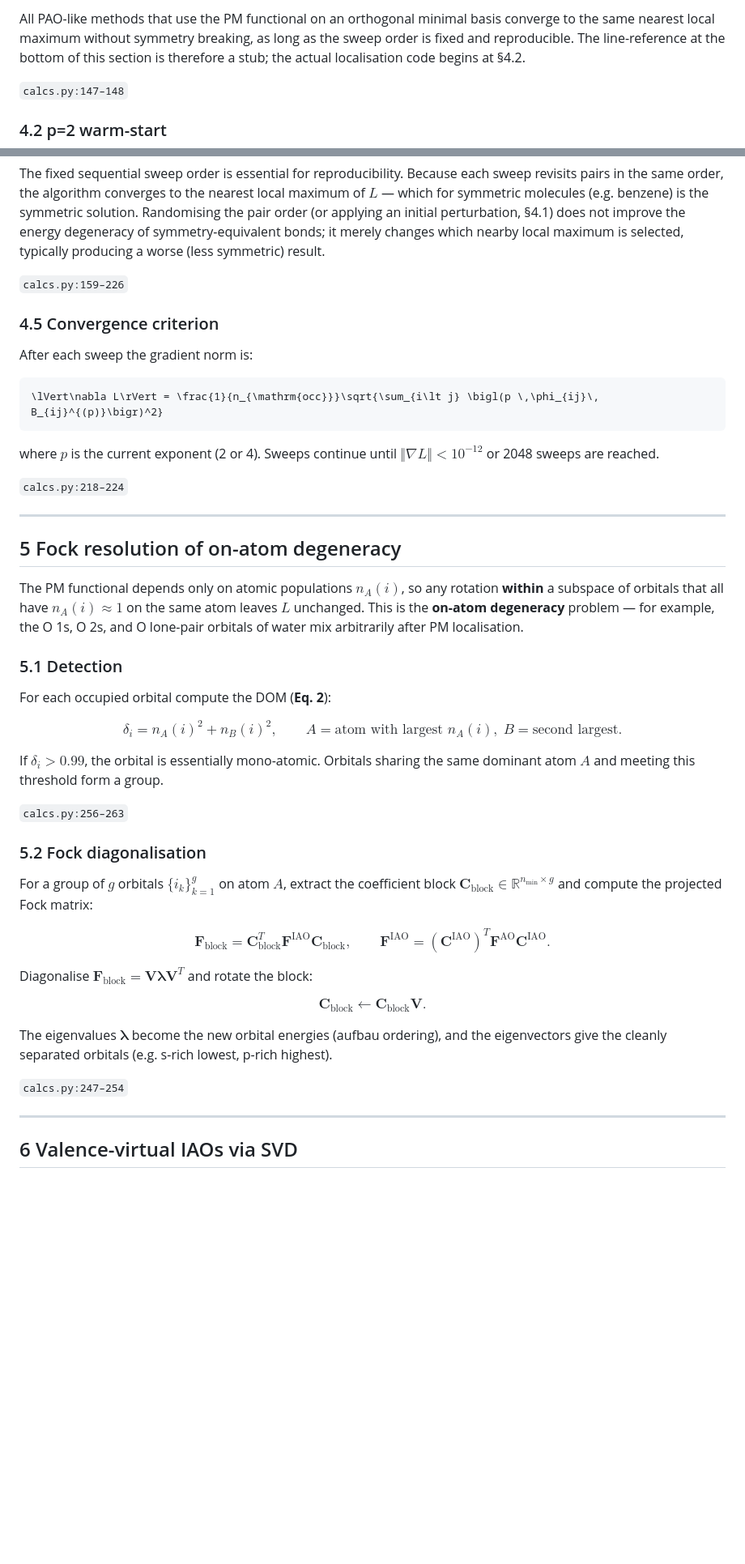
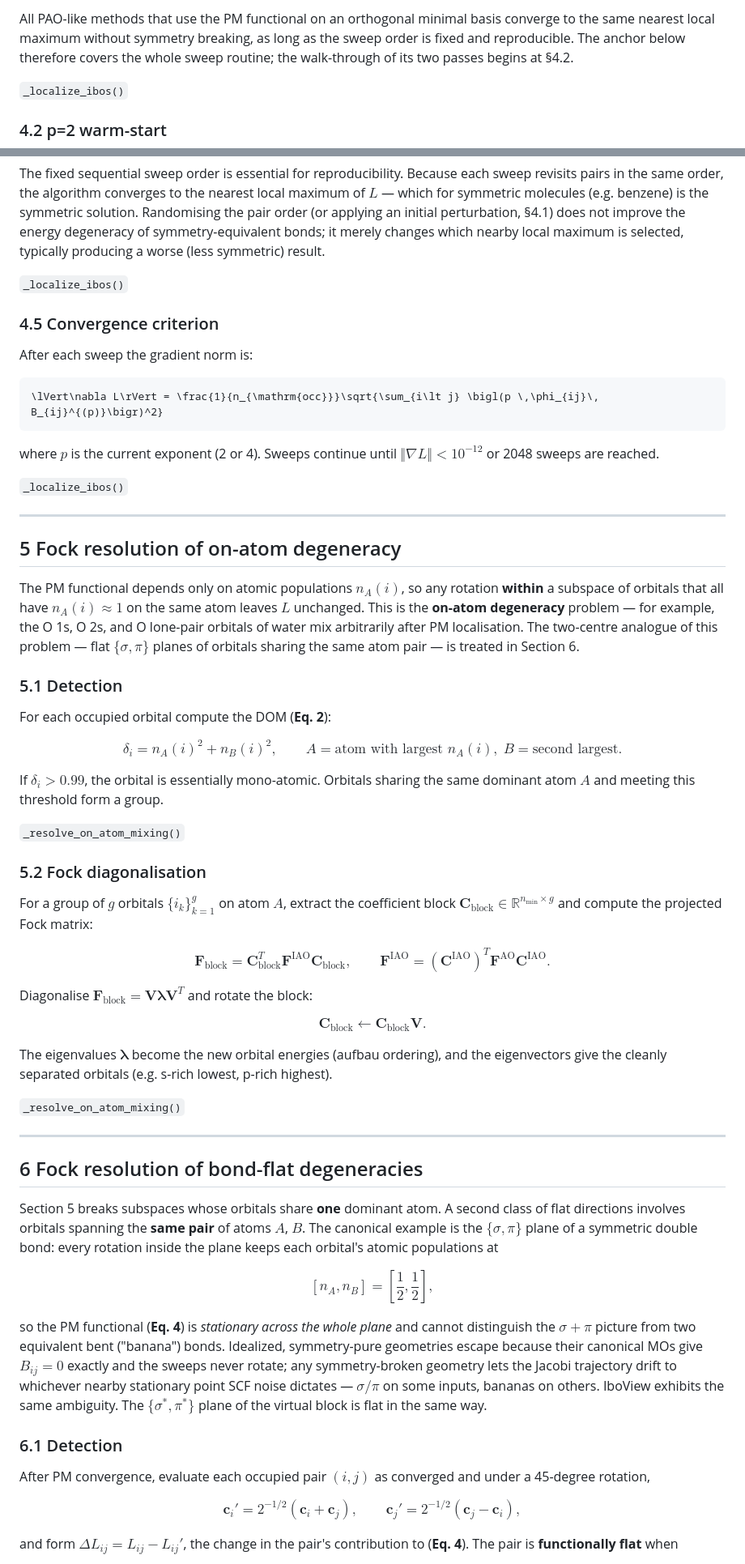
Before and after one commit to exergonic/avo_ibo, a Markdown page: mathematics/mathematics.md, 2 parts joined by grey strips. Shown at 81% size. Rendered like a GitHub page; blank space fills up the shorter version.

```diff
--- a/mathematics/mathematics.md
+++ b/mathematics/mathematics.md
@@ -223,10 +223,10 @@ nearest local maximum for the fixed sequential sweep order
 All PAO-like methods that use the PM functional on an orthogonal
 minimal basis converge to the same nearest local maximum without
 symmetry breaking, as long as the sweep order is fixed and
-reproducible.  The line-reference at the bottom of this section
-is therefore a stub; the actual localisation code begins at §4.2.
+reproducible.  The anchor below therefore covers the whole sweep
+routine; the walk-through of its two passes begins at §4.2.
 
-`calcs.py:147–148`
+`_localize_ibos()`
 
 ### 4.2 p=2 warm-start
 
@@ -299,7 +299,7 @@ improve the energy degeneracy of symmetry-equivalent bonds; it
 merely changes which nearby local maximum is selected, typically
 producing a worse (less symmetric) result.
 
-`calcs.py:159–226`
+`_localize_ibos()`
 
 ### 4.5 Convergence criterion
 
@@ -312,7 +312,7 @@ After each sweep the gradient norm is:
 where $p$ is the current exponent (2 or 4).  Sweeps continue until
 $\Vert\nabla L\Vert < 10^{-12}$ or 2048 sweeps are reached.
 
-`calcs.py:218–224`
+`_localize_ibos()`
 
 ---
 
@@ -322,7 +322,9 @@ The PM functional depends only on atomic populations $n_A(i)$, so any
 rotation **within** a subspace of orbitals that all have $n_A(i) \approx 1$
 on the same atom leaves $L$ unchanged.  This is the **on-atom degeneracy**
 problem — for example, the O 1s, O 2s, and O lone-pair orbitals of water
-mix arbitrarily after PM localisation.
+mix arbitrarily after PM localisation.  The two-centre analogue
+of this problem — flat $\{\sigma, \pi\}$ planes of orbitals sharing
+the same atom pair — is treated in Section 6.
 
 ### 5.1 Detection
 
@@ -338,7 +340,7 @@ If $\delta_i > 0.99$, the orbital is essentially mono-atomic.
 Orbitals sharing the same dominant atom $A$ and meeting this threshold
 form a group.
 
-`calcs.py:256–263`
+`_resolve_on_atom_mixing()`
 
 ### 5.2 Fock diagonalisation
 
@@ -368,8 +370,43 @@ The eigenvalues $\mathbf{\lambda}$ become the new orbital energies
 (aufbau ordering), and the eigenvectors give the cleanly separated
 orbitals (e.g. s-rich lowest, p-rich highest).
 
-`calcs.py:247–254`
+`_resolve_on_atom_mixing()`
 
 ---
 
-## 6 Valence-virtual IAOs via SVD
+## 6 Fock resolution of bond-flat degeneracies
+
+Section 5 breaks subspaces whose orbitals share **one** dominant atom.
+A second class of flat directions involves orbitals spanning the **same
+pair** of atoms $A$, $B$.  The canonical example is the
+$\{\sigma, \pi\}$ plane of a symmetric double bond: every rotation
+inside the plane keeps each orbital's atomic populations at
+
+$$
+[n_A, n_B] = [\frac{1}{2}, \frac{1}{2}],
+$$
+
+so the PM functional (**Eq. 4**) is *stationary across the whole plane*
+and cannot distinguish the $\sigma + \pi$ picture from two equivalent
+bent ("banana") bonds.  Idealized, symmetry-pure geometries escape
+because their canonical MOs give $B_{ij} = 0$ exactly and the sweeps
+never rotate; any symmetry-broken geometry lets the Jacobi trajectory
+drift to whichever nearby stationary point SCF noise dictates —
+$\sigma/\pi$ on some inputs, bananas on others.  IboView exhibits the
+same ambiguity.  The $\{\sigma^*, \pi^*\}$ plane of the virtual block
+is flat in the same way.
+
+### 6.1 Detection
+
+After PM convergence, evaluate each occupied pair $(i, j)$ as converged
+and under a 45-degree rotation,
+
+$$
+\mathbf{c}_i' = 2^{-1/2}(\mathbf{c}_i + \mathbf{c}_j),
+\qquad
+\mathbf{c}_j' = 2^{-1/2}(\mathbf{c}_j - \mathbf{c}_i),
+$$
+
+and form $\Delta L_{ij} = L_{ij} - L_{ij}'$, the change in the pair's
+contribution to (**Eq. 4**).  The pair is **functionally flat** when
+
```
Also changed, not shown: other parts of mathematics/mathematics.md (+78 -35 lines), NOTES.md (+10 -9 lines), README.md (+1 -0 lines).
